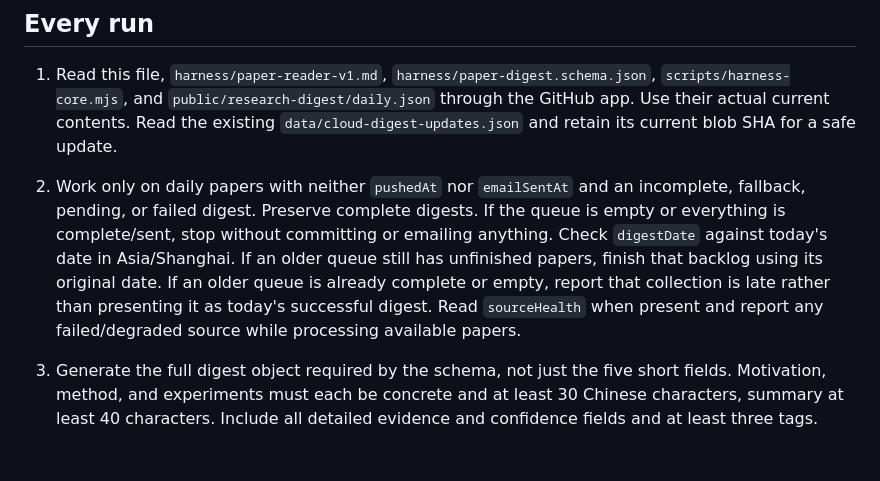
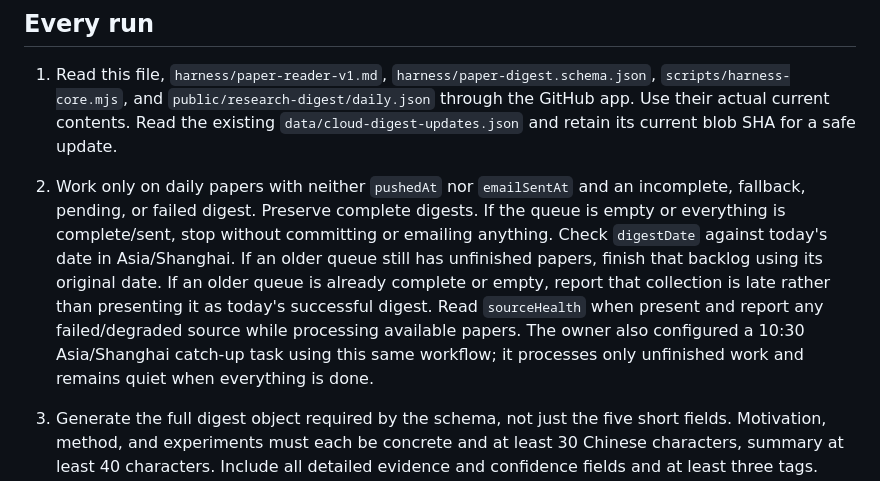
Before and after one commit to YouthLiuYS/PaperDigestAgent, a Markdown page: harness/cloud-daily-task.md, the part around the change. GitHub-like rendering; blank space fills up the shorter version.

Commit message:
Document the cloud digest catch-up schedule

```diff
--- a/harness/cloud-daily-task.md
+++ b/harness/cloud-daily-task.md
@@ -12,7 +12,7 @@ The owner authorizes this recurring task to read this repository and public pape
 
 1. Read this file, `harness/paper-reader-v1.md`, `harness/paper-digest.schema.json`, `scripts/harness-core.mjs`, and `public/research-digest/daily.json` through the GitHub app. Use their actual current contents. Read the existing `data/cloud-digest-updates.json` and retain its current blob SHA for a safe update.
 2. Work only on daily papers with neither `pushedAt` nor `emailSentAt` and an incomplete, fallback, pending, or failed digest. Preserve complete digests. If the queue is empty or everything is complete/sent, stop without committing or emailing anything.
-   Check `digestDate` against today's date in Asia/Shanghai. If an older queue still has unfinished papers, finish that backlog using its original date. If an older queue is already complete or empty, report that collection is late rather than presenting it as today's successful digest. Read `sourceHealth` when present and report any failed/degraded source while processing available papers.
+   Check `digestDate` against today's date in Asia/Shanghai. If an older queue still has unfinished papers, finish that backlog using its original date. If an older queue is already complete or empty, report that collection is late rather than presenting it as today's successful digest. Read `sourceHealth` when present and report any failed/degraded source while processing available papers. The owner also configured a 10:30 Asia/Shanghai catch-up task using this same workflow; it processes only unfinished work and remains quiet when everything is done.
 3. Generate the full digest object required by the schema, not just the five short fields. Motivation, method, and experiments must each be concrete and at least 30 Chinese characters, summary at least 40 characters. Include all detailed evidence and confidence fields and at least three tags. Follow the hardware/architecture-first direction; PIM-only is secondary to PNM, memory hierarchies and LLM accelerators.
 4. Use only supplied metadata, abstracts, and sources actually read. Public paper abstracts/PDFs may be consulted through available search or retrieval tools. Never invent affiliations, experiments, baselines, datasets, hardware, speedups, or results. Unknown affiliations are exactly `未在 DBLP/arXiv 元数据中提供`. Explicitly explain missing experiments and source limitations. If the evidence cannot support a rigorous digest, leave that paper out and report its id and reason.
 5. Write valid JSON to `data/cloud-digest-updates.json` with this shape, preserving the queue's exact `digestDate`:
```
Also changed, not shown: README.md (+2 -1 lines).
